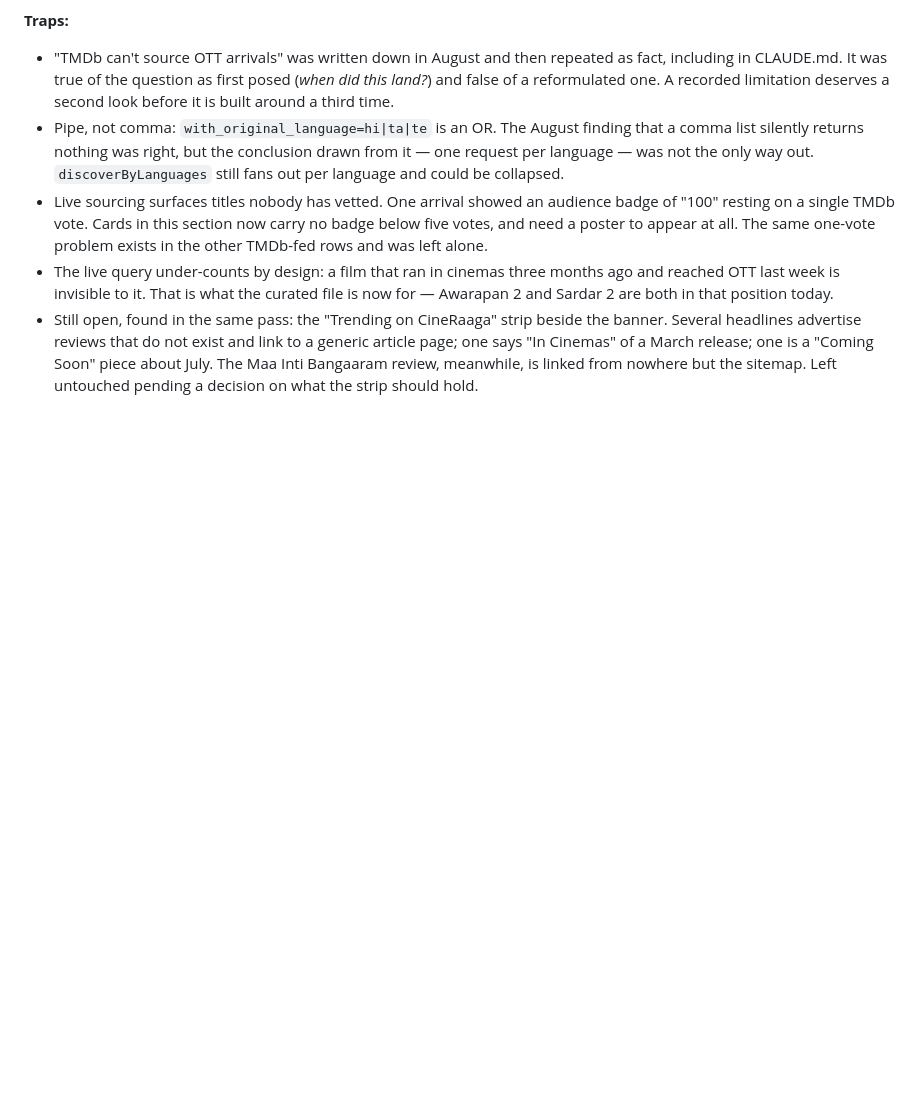
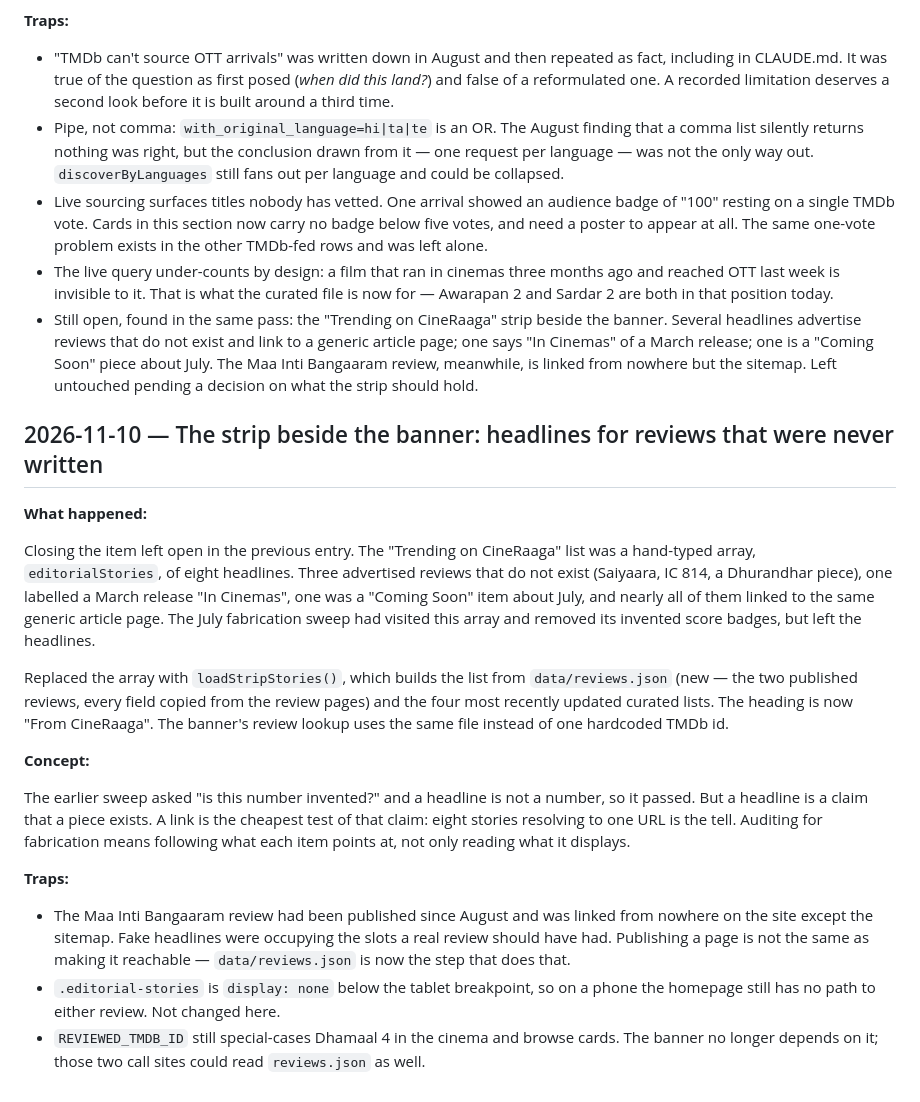
Before and after one commit to maheshsmc2/cineraaga, a Markdown page: docs/LEARNING_LOG.md, the part around the change. Drawn GitHub-style; blank space fills up the shorter version.

Commit message:
docs: log the strip rebuild and document data/reviews.json
Co-Authored-By: Claude Fable 5.2 <noreply@anthropic.com>

```diff
--- a/docs/LEARNING_LOG.md
+++ b/docs/LEARNING_LOG.md
@@ -379,3 +379,41 @@ the section makes.
   "Coming Soon" piece about July. The Maa Inti Bangaaram review, meanwhile, is
   linked from nowhere but the sitemap. Left untouched pending a decision on what
   the strip should hold.
+
+## 2026-11-10 — The strip beside the banner: headlines for reviews that were never written
+
+**What happened:**
+
+Closing the item left open in the previous entry. The "Trending on CineRaaga"
+list was a hand-typed array, `editorialStories`, of eight headlines. Three
+advertised reviews that do not exist (Saiyaara, IC 814, a Dhurandhar piece), one
+labelled a March release "In Cinemas", one was a "Coming Soon" item about July,
+and nearly all of them linked to the same generic article page. The July
+fabrication sweep had visited this array and removed its invented score badges,
+but left the headlines.
+
+Replaced the array with `loadStripStories()`, which builds the list from
+`data/reviews.json` (new — the two published reviews, every field copied from
+the review pages) and the four most recently updated curated lists. The heading
+is now "From CineRaaga". The banner's review lookup uses the same file instead
+of one hardcoded TMDb id.
+
+**Concept:**
+
+The earlier sweep asked "is this number invented?" and a headline is not a
+number, so it passed. But a headline is a claim that a piece exists. A link is
+the cheapest test of that claim: eight stories resolving to one URL is the
+tell. Auditing for fabrication means following what each item points at, not
+only reading what it displays.
+
+**Traps:**
+
+- The Maa Inti Bangaaram review had been published since August and was linked
+  from nowhere on the site except the sitemap. Fake headlines were occupying the
+  slots a real review should have had. Publishing a page is not the same as
+  making it reachable — `data/reviews.json` is now the step that does that.
+- `.editorial-stories` is `display: none` below the tablet breakpoint, so on a
+  phone the homepage still has no path to either review. Not changed here.
+- `REVIEWED_TMDB_ID` still special-cases Dhamaal 4 in the cinema and browse
+  cards. The banner no longer depends on it; those two call sites could read
+  `reviews.json` as well.
```
Also changed, not shown: CLAUDE.md (+3 -0 lines).
